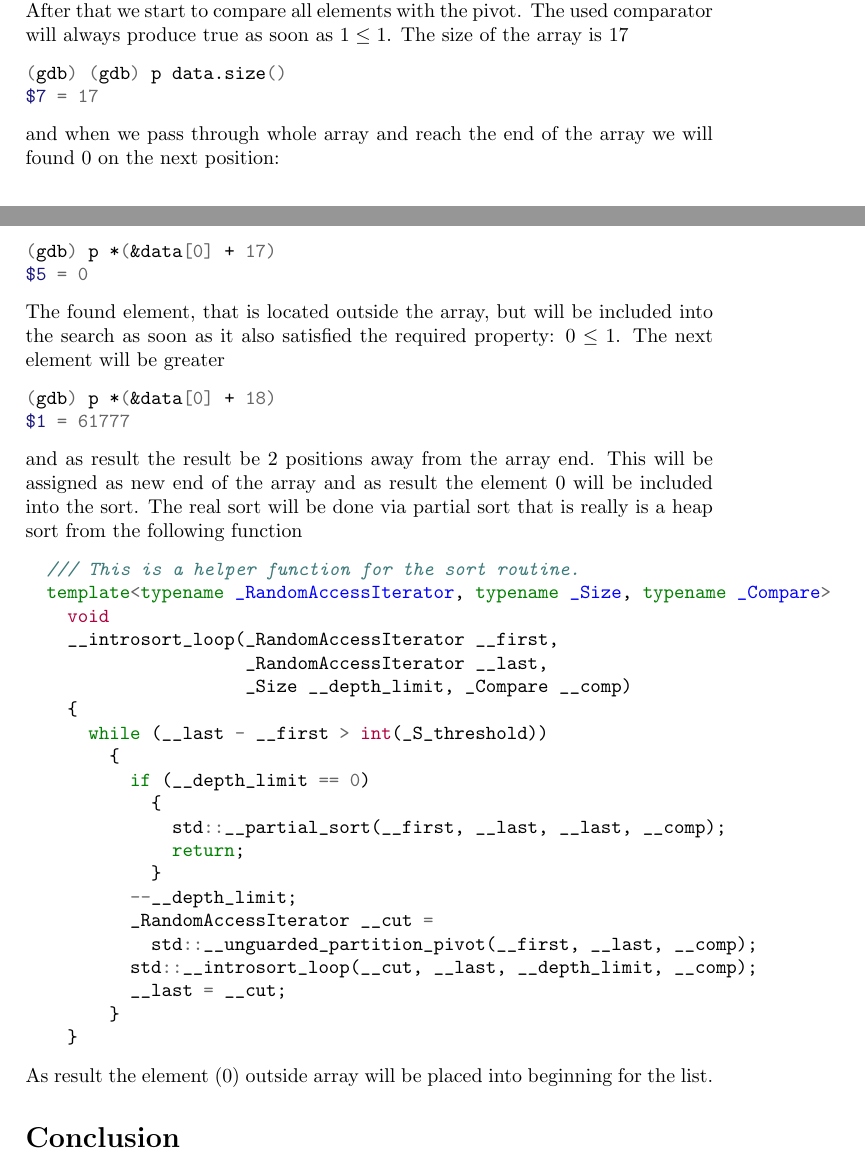
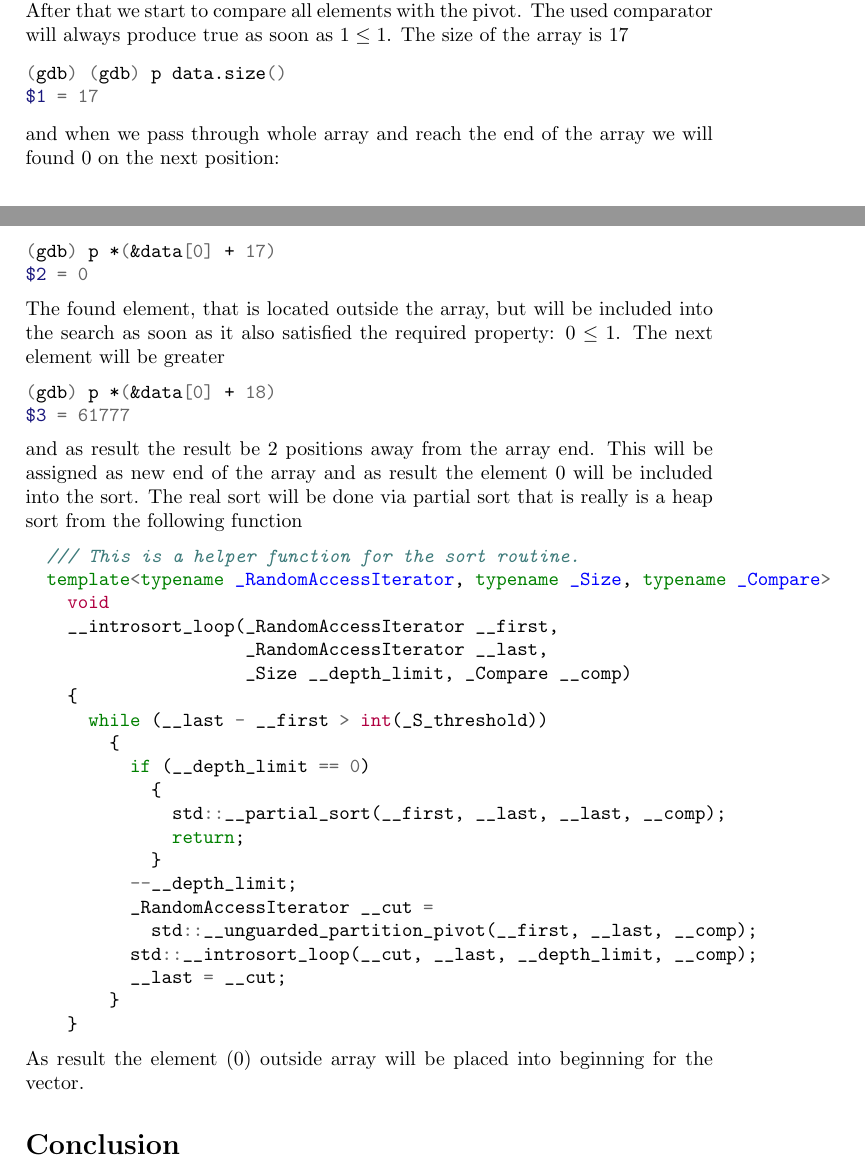
Before and after one commit to ivanmurashko/articles, a LaTeX document (cppsort/cppsort.tex): two parts of pages 2 and 3 of 3, joined at a grey line, cut so that both start at the same text. Compiled offline with pdfLaTeX; a missing bibliography style is replaced by a similar one.

Commit message:
article: cpp sort was added

```diff
--- a/cppsort/cppsort.tex
+++ b/cppsort/cppsort.tex
@@ -130,20 +130,20 @@ The used comparator will always produce true as soon as $1 \le 1$.
 The size of the array is 17
 \begin{minted}{shell}
 (gdb) (gdb) p data.size()
-$7 = 17
+$1 = 17
 \end{minted}
 and when we pass through whole array and reach the end of the array we
 will found $0$ on the next position:
 \begin{minted}{shell}
 (gdb) p *(&data[0] + 17)
-$5 = 0
+$2 = 0
 \end{minted}
 The found element, that is located outside the array, but will be
 included into the search as soon as it also satisfied the required
 property: $0 \le 1$. The next element will be greater
 \begin{minted}{shell}
 (gdb) p *(&data[0] + 18)
-$1 = 61777
+$3 = 61777
 \end{minted}
 and as result the result be 2 positions away from the array end.
 This will be assigned as new end of the array and as result the
@@ -173,7 +173,7 @@ via partial sort that is really is a heap sort from the following function
     }
 \end{minted}
 As result the element ($0$) outside array will be placed into beginning
-for the list.
+for the vector.
 
 \section*{Conclusion}
 TBD
```
Also changed, not shown: cppsort/cppsort.pdf.
